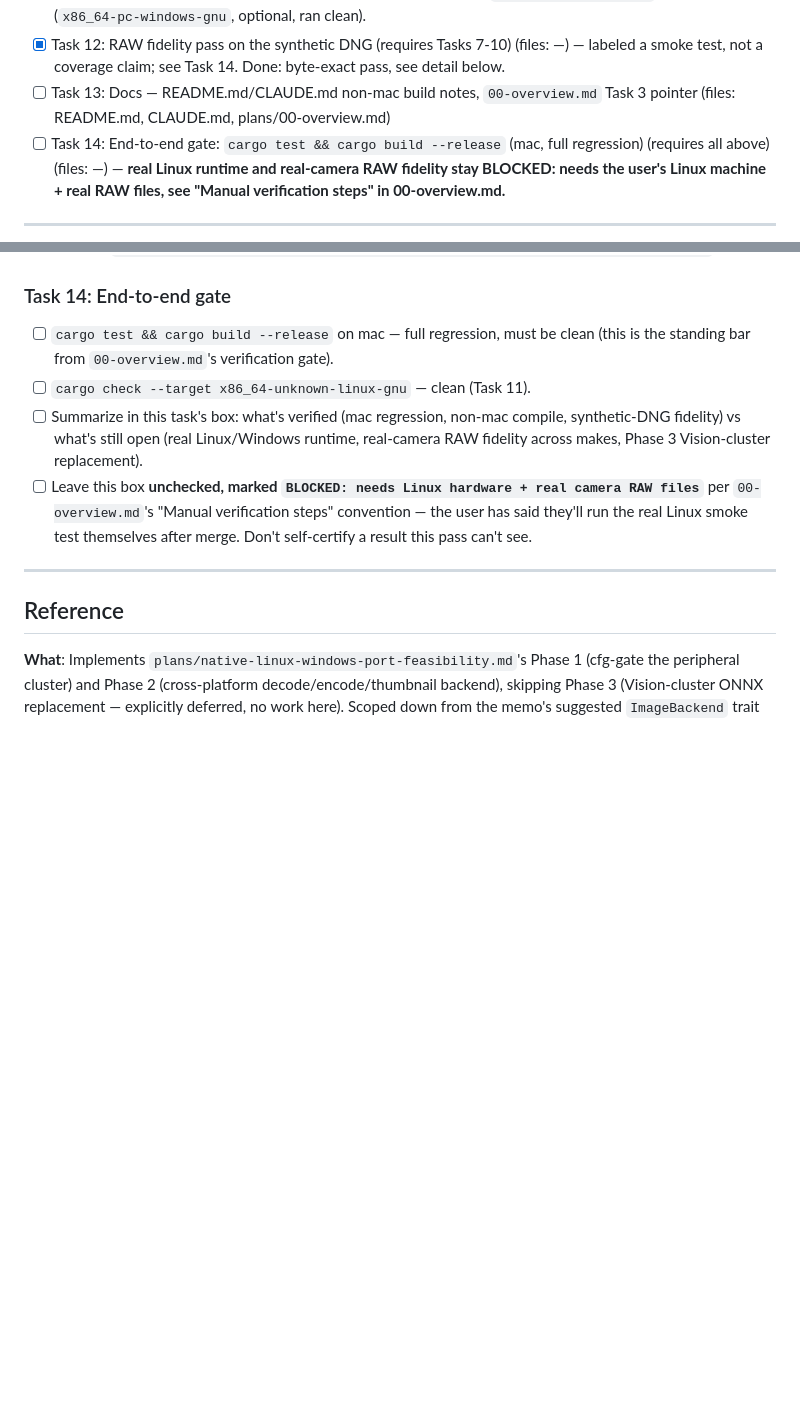
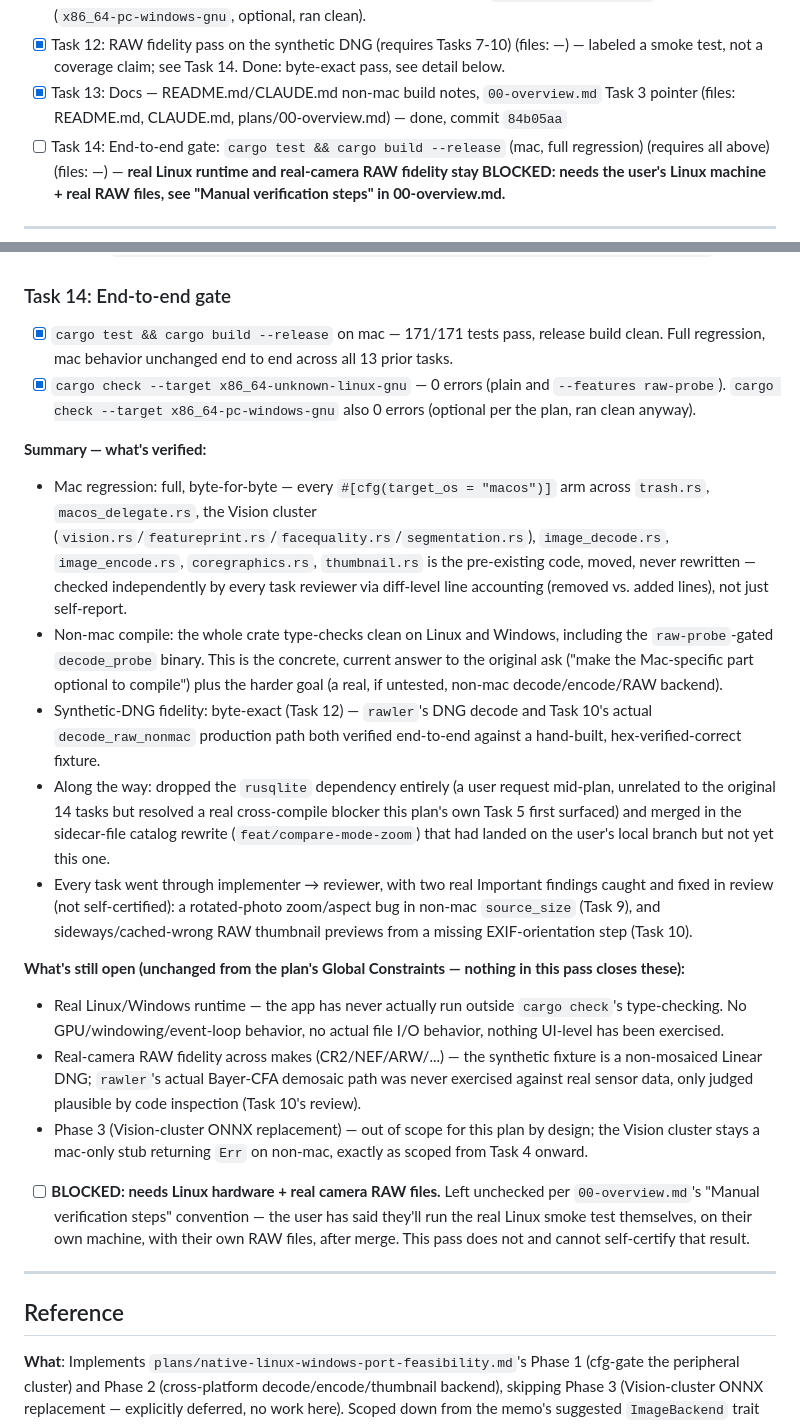
Before and after one commit to andrewyao/lightphotos, a Markdown page: plans/plan-i-native-linux-windows-port.md, 2 parts joined by grey strips. Drawn GitHub-style; blank space fills up the shorter version.

Commit message:
docs(plan): Task 14 end-to-end gate — summary, left BLOCKED for real hardware
cargo test (171/171) + cargo build --release clean on mac; cargo check
clean on Linux (plain + raw-probe) and Windows. Summarizes what's
verified across all 13 prior tasks vs what stays open (real Linux/
Windows runtime, real-camera RAW fidelity, Phase 3 Vision replacement).
Task 14's own box stays unchecked per 00-overview.md's convention —
this pass cannot self-certify a result it can't run.

```diff
--- a/plans/plan-i-native-linux-windows-port.md
+++ b/plans/plan-i-native-linux-windows-port.md
@@ -87,8 +87,9 @@ first).
 - [x] Task 12: RAW fidelity pass on the synthetic DNG (requires Tasks 7-10)
       (files: —) — labeled a smoke test, not a coverage claim; see Task 14.
       Done: byte-exact pass, see detail below.
-- [ ] Task 13: Docs — README.md/CLAUDE.md non-mac build notes, `00-overview.md`
-      Task 3 pointer (files: README.md, CLAUDE.md, plans/00-overview.md)
+- [x] Task 13: Docs — README.md/CLAUDE.md non-mac build notes, `00-overview.md`
+      Task 3 pointer (files: README.md, CLAUDE.md, plans/00-overview.md) —
+      done, commit `84b05aa`
 - [ ] Task 14: End-to-end gate: `cargo test && cargo build --release` (mac,
       full regression) (requires all above) (files: —) — **real Linux
       runtime and real-camera RAW fidelity stay BLOCKED: needs the user's
@@ -715,19 +716,57 @@ original two-decoders-agree design.
 
 ### Task 14: End-to-end gate
 
-- [ ] `cargo test && cargo build --release` on mac — full regression, must
-      be clean (this is the standing bar from `00-overview.md`'s
-      verification gate).
-- [ ] `cargo check --target x86_64-unknown-linux-gnu` — clean (Task 11).
-- [ ] Summarize in this task's box: what's verified (mac regression,
-      non-mac compile, synthetic-DNG fidelity) vs what's still open (real
-      Linux/Windows runtime, real-camera RAW fidelity across makes, Phase 3
-      Vision-cluster replacement).
-- [ ] Leave this box **unchecked, marked `BLOCKED: needs Linux hardware +
-      real camera RAW files`** per `00-overview.md`'s "Manual verification
-      steps" convention — the user has said they'll run the real Linux
-      smoke test themselves after merge. Don't self-certify a result this
-      pass can't see.
+- [x] `cargo test && cargo build --release` on mac — 171/171 tests pass,
+      release build clean. Full regression, mac behavior unchanged
+      end to end across all 13 prior tasks.
+- [x] `cargo check --target x86_64-unknown-linux-gnu` — 0 errors (plain and
+      `--features raw-probe`). `cargo check --target x86_64-pc-windows-gnu`
+      also 0 errors (optional per the plan, ran clean anyway).
+
+**Summary — what's verified:**
+- Mac regression: full, byte-for-byte — every `#[cfg(target_os = "macos")]`
+  arm across `trash.rs`, `macos_delegate.rs`, the Vision cluster
+  (`vision.rs`/`featureprint.rs`/`facequality.rs`/`segmentation.rs`),
+  `image_decode.rs`, `image_encode.rs`, `coregraphics.rs`, `thumbnail.rs` is
+  the pre-existing code, moved, never rewritten — checked independently by
+  every task reviewer via diff-level line accounting (removed vs. added
+  lines), not just self-report.
+- Non-mac compile: the whole crate type-checks clean on Linux and Windows,
+  including the `raw-probe`-gated `decode_probe` binary. This is the
+  concrete, current answer to the original ask ("make the Mac-specific part
+  optional to compile") plus the harder goal (a real, if untested, non-mac
+  decode/encode/RAW backend).
+- Synthetic-DNG fidelity: byte-exact (Task 12) — `rawler`'s DNG decode and
+  Task 10's actual `decode_raw_nonmac` production path both verified
+  end-to-end against a hand-built, hex-verified-correct fixture.
+- Along the way: dropped the `rusqlite` dependency entirely (a user request
+  mid-plan, unrelated to the original 14 tasks but resolved a real
+  cross-compile blocker this plan's own Task 5 first surfaced) and merged in
+  the sidecar-file catalog rewrite (`feat/compare-mode-zoom`) that had
+  landed on the user's local branch but not yet this one.
+- Every task went through implementer → reviewer, with two real Important
+  findings caught and fixed in review (not self-certified): a rotated-photo
+  zoom/aspect bug in non-mac `source_size` (Task 9), and sideways/cached-wrong
+  RAW thumbnail previews from a missing EXIF-orientation step (Task 10).
+
+**What's still open (unchanged from the plan's Global Constraints — nothing
+in this pass closes these):**
+- Real Linux/Windows runtime — the app has never actually run outside
+  `cargo check`'s type-checking. No GPU/windowing/event-loop behavior,
+  no actual file I/O behavior, nothing UI-level has been exercised.
+- Real-camera RAW fidelity across makes (CR2/NEF/ARW/...) — the synthetic
+  fixture is a non-mosaiced Linear DNG; `rawler`'s actual Bayer-CFA
+  demosaic path was never exercised against real sensor data, only judged
+  plausible by code inspection (Task 10's review).
+- Phase 3 (Vision-cluster ONNX replacement) — out of scope for this plan
+  by design; the Vision cluster stays a mac-only stub returning `Err` on
+  non-mac, exactly as scoped from Task 4 onward.
+
+- [ ] **BLOCKED: needs Linux hardware + real camera RAW files.** Left
+      unchecked per `00-overview.md`'s "Manual verification steps"
+      convention — the user has said they'll run the real Linux smoke test
+      themselves, on their own machine, with their own RAW files, after
+      merge. This pass does not and cannot self-certify that result.
 
 ---
 
```
